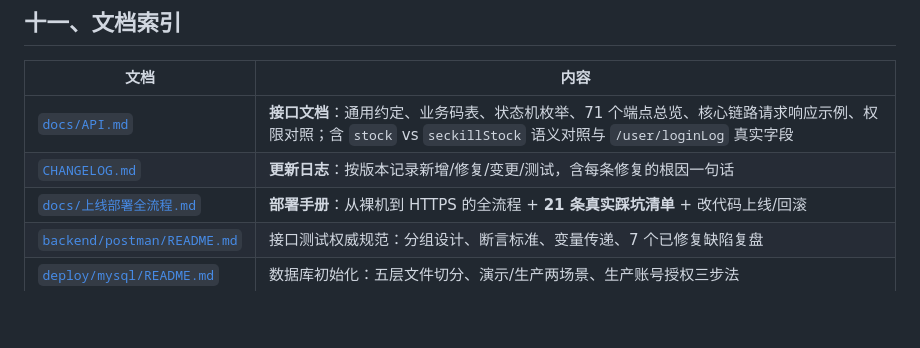
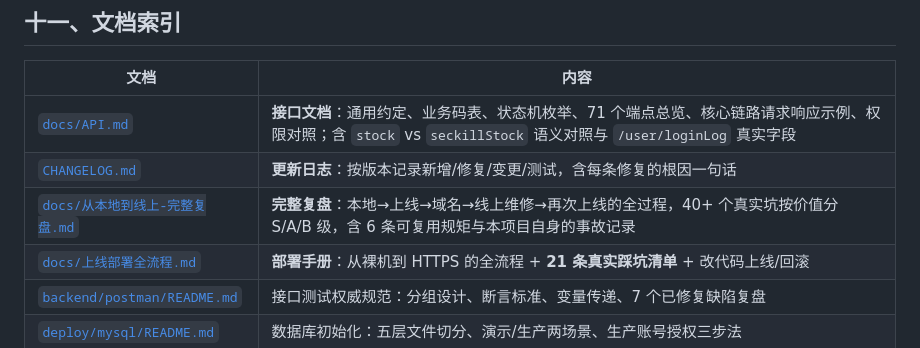
Before and after one commit to we1-230/PeakFlow, a Markdown page: README.md, the part around the change. Rendered like a GitHub page; blank space fills up the shorter version.

Commit message:
docs(readme): 文档索引补《从本地到线上·完整复盘》

```diff
--- a/README.md
+++ b/README.md
@@ -807,6 +807,7 @@ docker compose logs backend1 backend2 | grep "本轮已由其他实例执行"
 |---|---|
 | [`docs/API.md`](docs/API.md) | **接口文档**：通用约定、业务码表、状态机枚举、71 个端点总览、核心链路请求响应示例、权限对照；含 `stock` vs `seckillStock` 语义对照与 `/user/loginLog` 真实字段 |
 | [`CHANGELOG.md`](CHANGELOG.md) | **更新日志**：按版本记录新增/修复/变更/测试，含每条修复的根因一句话 |
+| [`docs/从本地到线上-完整复盘.md`](docs/从本地到线上-完整复盘.md) | **完整复盘**：本地→上线→域名→线上维修→再次上线的全过程，40+ 个真实坑按价值分 S/A/B 级，含 6 条可复用规矩与本项目自身的事故记录 |
 | [`docs/上线部署全流程.md`](docs/上线部署全流程.md) | **部署手册**：从裸机到 HTTPS 的全流程 + **21 条真实踩坑清单** + 改代码上线/回滚 |
 | [`backend/postman/README.md`](backend/postman/README.md) | 接口测试权威规范：分组设计、断言标准、变量传递、7 个已修复缺陷复盘 |
 | [`deploy/mysql/README.md`](deploy/mysql/README.md) | 数据库初始化：五层文件切分、演示/生产两场景、生产账号授权三步法 |
```
